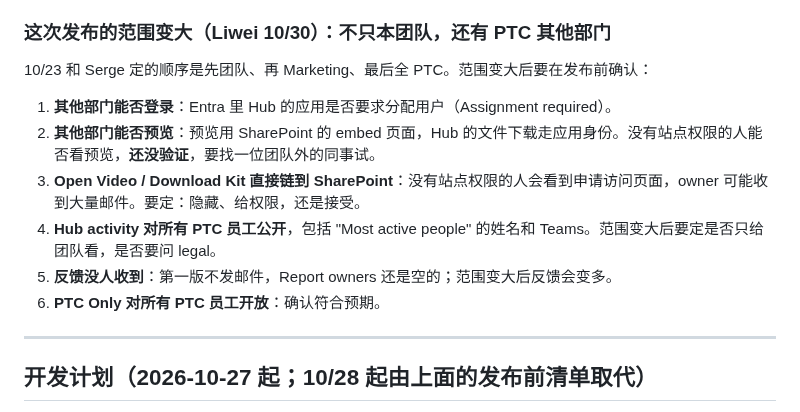
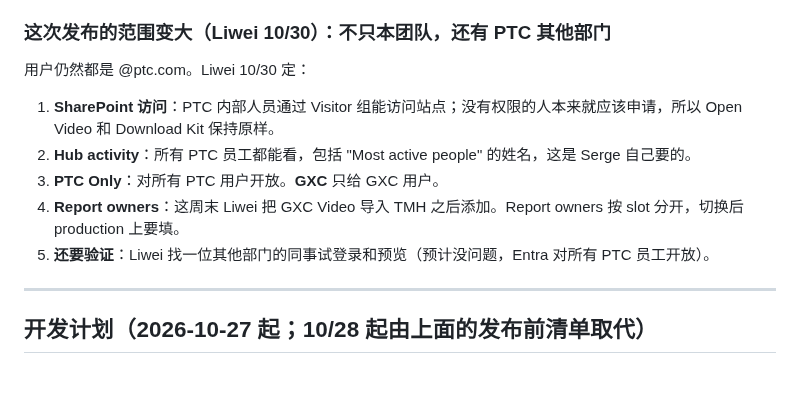
Before and after one commit to SebBergner/Technical-Marketing-Hub, a Markdown page: docs/BACKLOG.md, the part around the change. Drawn GitHub-style; blank space fills up the shorter version.

Commit message:
Backlog: the wider release's questions answered
Co-Authored-By: Claude Opus 5.5 <noreply@anthropic.com>

```diff
--- a/docs/BACKLOG.md
+++ b/docs/BACKLOG.md
@@ -68,14 +68,13 @@ Low（发布后）：Not indexed 状态（B8）、S1 邮件订阅、S5 Value Roa
 
 ### 这次发布的范围变大（Liwei 10/30）：不只本团队，还有 PTC 其他部门
 
-10/23 和 Serge 定的顺序是先团队、再 Marketing、最后全 PTC。范围变大后要在发布前确认：
+用户仍然都是 @ptc.com。Liwei 10/30 定：
 
-1. **其他部门能否登录**：Entra 里 Hub 的应用是否要求分配用户（Assignment required）。
-2. **其他部门能否预览**：预览用 SharePoint 的 embed 页面，Hub 的文件下载走应用身份。没有站点权限的人能否看预览，**还没验证**，要找一位团队外的同事试。
-3. **Open Video / Download Kit 直接链到 SharePoint**：没有站点权限的人会看到申请访问页面，owner 可能收到大量邮件。要定：隐藏、给权限，还是接受。
-4. **Hub activity 对所有 PTC 员工公开**，包括 "Most active people" 的姓名和 Teams。范围变大后要定是否只给团队看，是否要问 legal。
-5. **反馈没人收到**：第一版不发邮件，Report owners 还是空的；范围变大后反馈会变多。
-6. **PTC Only 对所有 PTC 员工开放**：确认符合预期。
+1. **SharePoint 访问**：PTC 内部人员通过 Visitor 组能访问站点；没有权限的人本来就应该申请，所以 Open Video 和 Download Kit 保持原样。
+2. **Hub activity**：所有 PTC 员工都能看，包括 "Most active people" 的姓名，这是 Serge 自己要的。
+3. **PTC Only**：对所有 PTC 用户开放。**GXC** 只给 GXC 用户。
+4. **Report owners**：这周末 Liwei 把 GXC Video 导入 TMH 之后添加。Report owners 按 slot 分开，切换后 production 上要填。
+5. **还要验证**：Liwei 找一位其他部门的同事试登录和预览（预计没问题，Entra 对所有 PTC 员工开放）。
 
 ---
 
```
